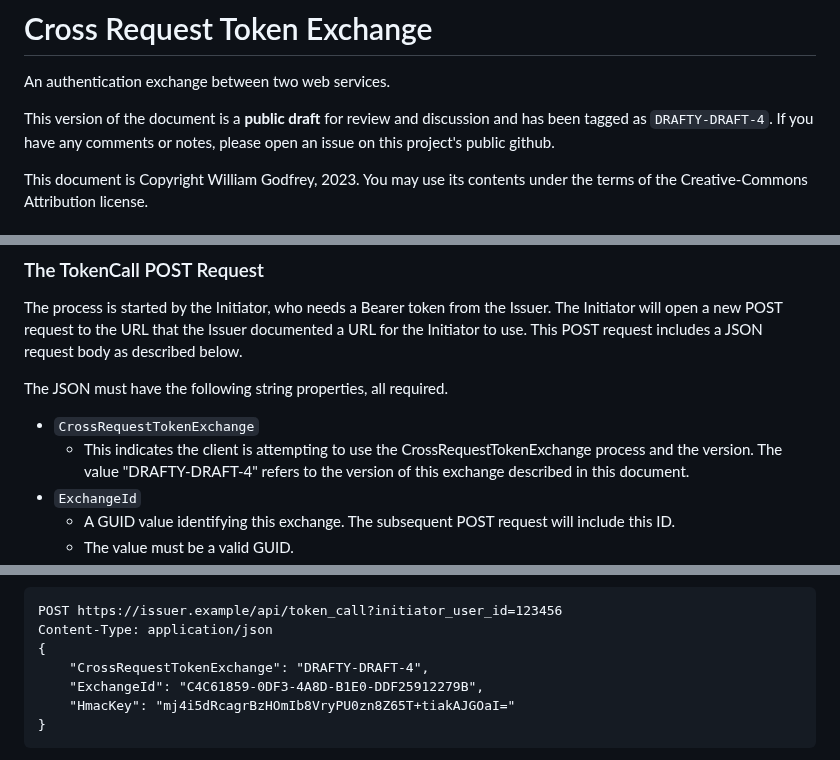
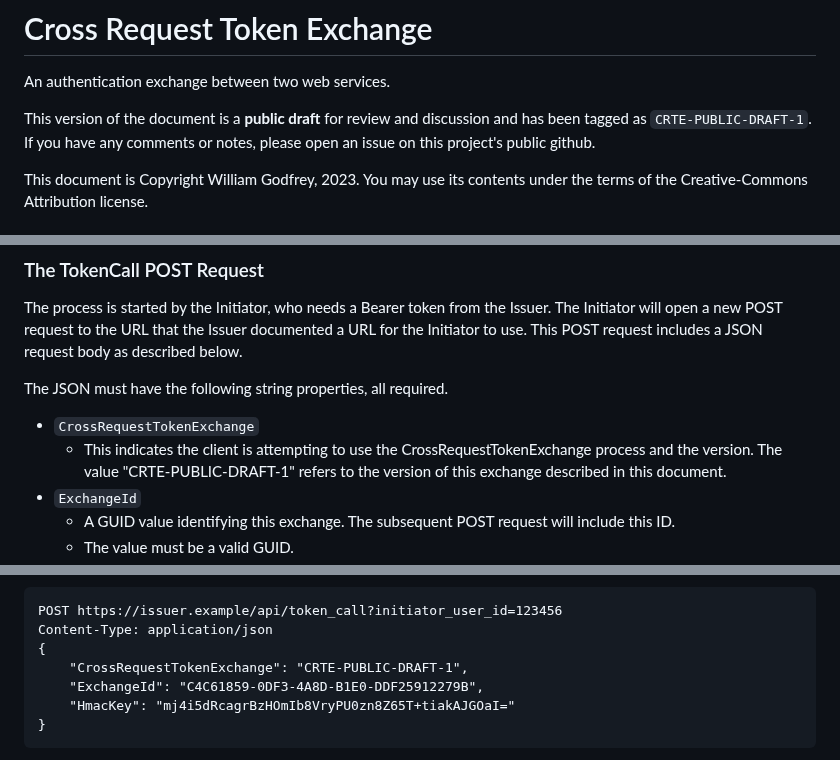
Before and after one commit to billpg/HashBack, a Markdown page: README.md, 3 parts joined by grey strips. Rendered like a GitHub page.

Commit message:
feat: Move to CRTE-PUBLIC-DRAFT-1.

```diff
--- a/README.md
+++ b/README.md
@@ -1,7 +1,7 @@
 # Cross Request Token Exchange
 An authentication exchange between two web services.
 
-This version of the document is a **public draft** for review and discussion and has been tagged as `DRAFTY-DRAFT-4`. If you have any comments or notes, please open an issue on this project's public github.
+This version of the document is a **public draft** for review and discussion and has been tagged as `CRTE-PUBLIC-DRAFT-1`. If you have any comments or notes, please open an issue on this project's public github.
 
 This document is Copyright William Godfrey, 2023. You may use its contents under the terms of the Creative-Commons Attribution license.
 
@@ -56,7 +56,7 @@ The process is started by the Initiator, who needs a Bearer token from the Issue
 
 The JSON must have the following string properties, all required.
 - `CrossRequestTokenExchange`
-  - This indicates the client is attempting to use the CrossRequestTokenExchange process and the version. The value "DRAFTY-DRAFT-4" refers to the version of this exchange described in this document.
+  - This indicates the client is attempting to use the CrossRequestTokenExchange process and the version. The value "CRTE-PUBLIC-DRAFT-1" refers to the version of this exchange described in this document.
 - `ExchangeId`
   - A GUID value identifying this exchange. The subsequent POST request will include this ID.
   - The value must be a valid GUID.
@@ -71,7 +71,7 @@ For example:
 POST https://issuer.example/api/token_call?initiator_user_id=123456
 Content-Type: application/json
 {
-    "CrossRequestTokenExchange": "DRAFTY-DRAFT-4",
+    "CrossRequestTokenExchange": "CRTE-PUBLIC-DRAFT-1",
     "ExchangeId": "C4C61859-0DF3-4A8D-B1E0-DDF25912279B",
     "HmacKey": "mj4i5dRcagrBzHOmIb8VryPU0zn8Z65T+tiakAJGOaI="
 }
```
Also changed, not shown: other parts of README.md (+4 -4 lines).
